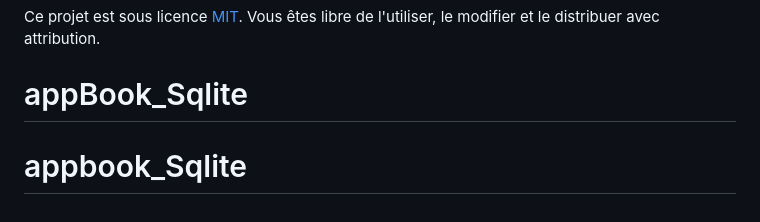
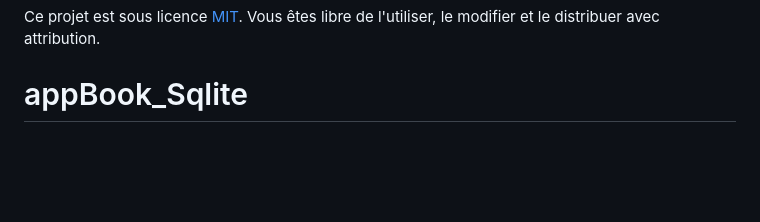
Before and after one commit to codingtaker/appbook_Sqlite, a Markdown page: README.md, the part around the change. GitHub-like rendering; blank space fills up the shorter version.

```diff
--- a/README.md
+++ b/README.md
@@ -174,5 +174,3 @@ Contact : [benicioallaglo@gmail.com](mailto:benicioallaglo@gmail.com)
 Ce projet est sous licence [MIT](LICENSE). Vous êtes libre de l'utiliser, le modifier et le distribuer avec attribution.
 
 # appBook_Sqlite
-
-# appbook_Sqlite
```
